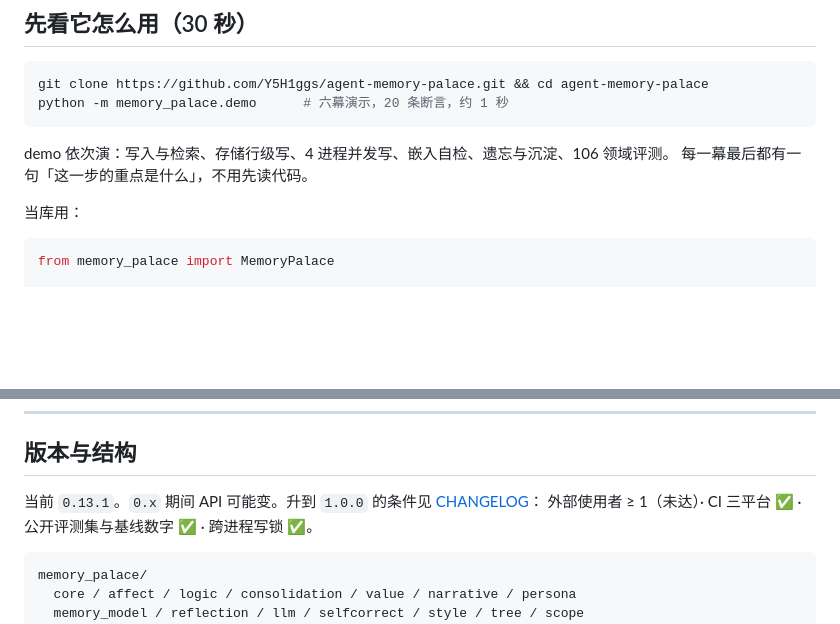
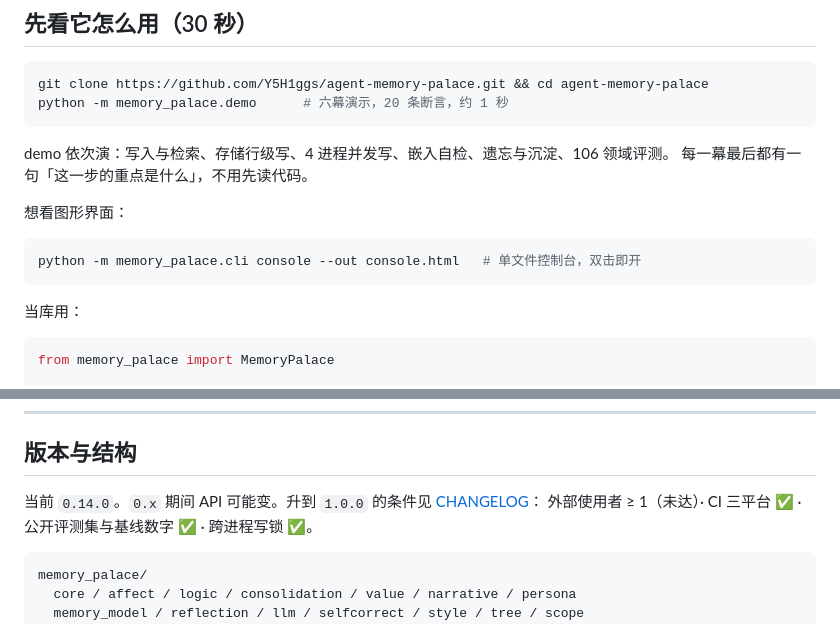
Before and after one commit to Y5H1ggs/agent-memory-palace, a Markdown page: README.md, 2 parts joined by grey strips. Rendered like a GitHub page; blank space fills up the shorter version.

````diff
--- a/README.md
+++ b/README.md
@@ -34,6 +34,12 @@ python -m memory_palace.demo      # 六幕演示，20 条断言，约 1 秒
 
 demo 依次演：写入与检索、存储行级写、4 进程并发写、嵌入自检、遗忘与沉淀、106 领域评测。
 每一幕最后都有一句「这一步的重点是什么」，不用先读代码。
+
+想看图形界面：
+
+```bash
+python -m memory_palace.cli console --out console.html   # 单文件控制台，双击即开
+```
 
 当库用：
 
@@ -308,7 +345,7 @@ LLM 白名单失效、忽略护栏、相似度丢掉余弦通道…… 断言必
 
 ## 版本与结构
 
-当前 `0.13.1`。`0.x` 期间 API 可能变。升到 `1.0.0` 的条件见 [CHANGELOG](CHANGELOG.md)：
+当前 `0.14.0`。`0.x` 期间 API 可能变。升到 `1.0.0` 的条件见 [CHANGELOG](CHANGELOG.md)：
 外部使用者 ≥ 1（未达）· CI 三平台 ✅ · 公开评测集与基线数字 ✅ · 跨进程写锁 ✅。
 
 ```
````
Also changed, not shown: other parts of README.md (+31 -0 lines), CHANGELOG.md (+38 -0 lines), docs/images/console.png (added), 7 other files.
